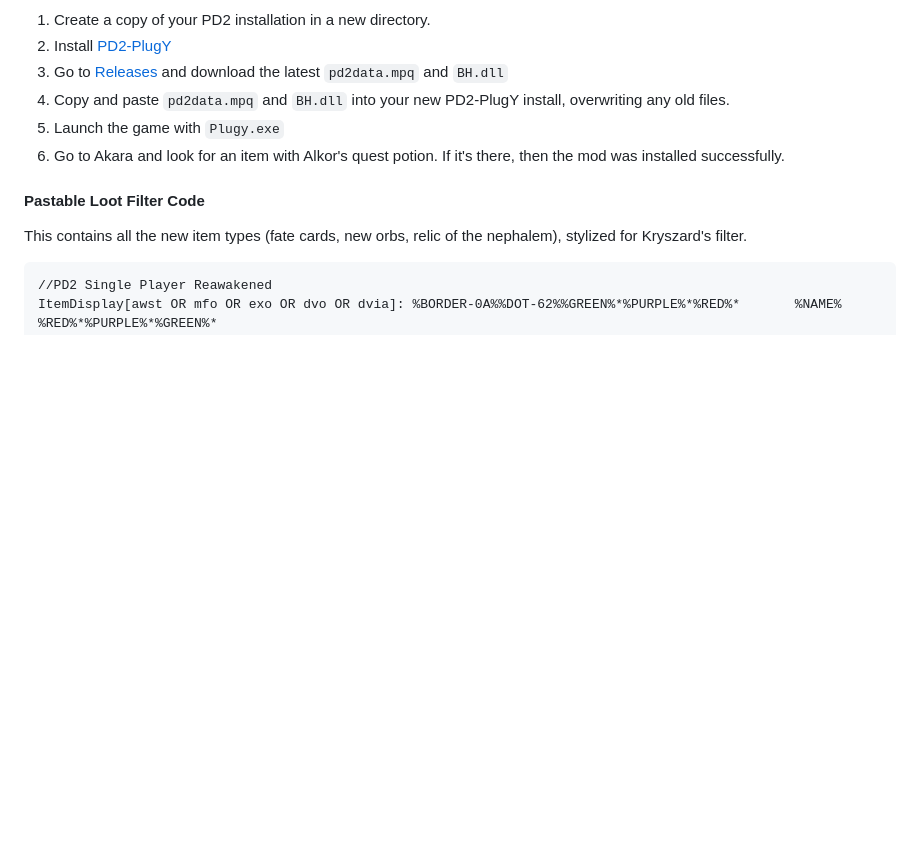
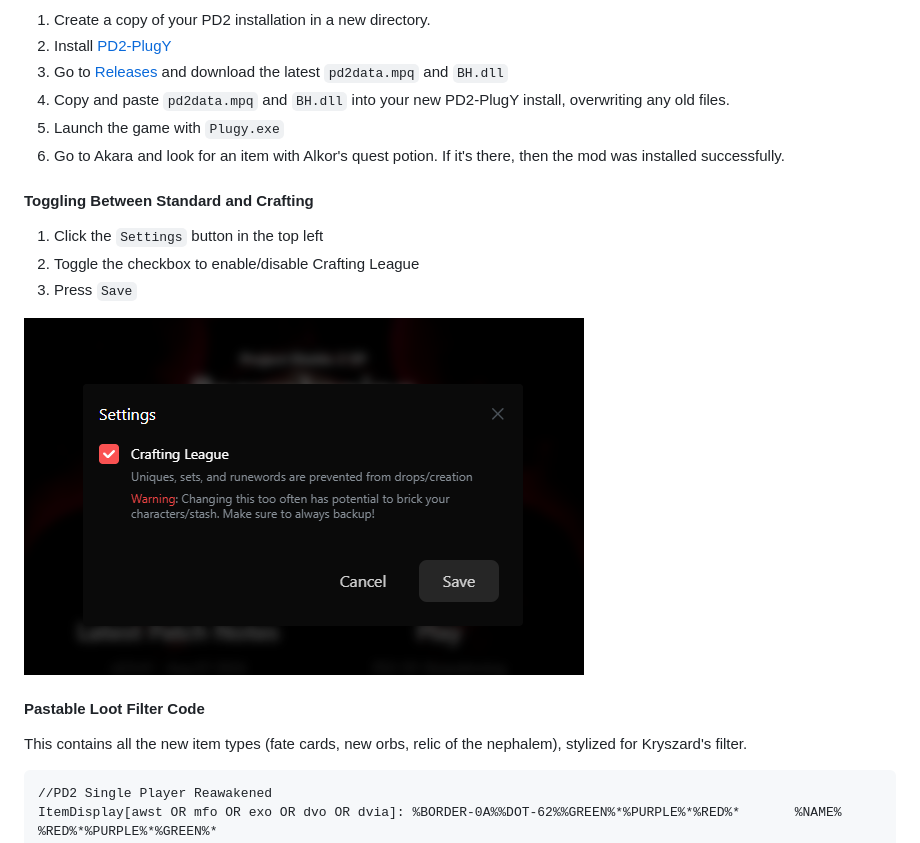
Before and after one commit to synpoox/pd2-reawakening, a Markdown page: README.md, the part around the change. Rendered like a GitHub page; pictures changed too: VxDrwBe.png (added); blank space fills up the shorter version.

```diff
--- a/README.md
+++ b/README.md
@@ -53,6 +53,13 @@ If you've played PlugY or any other PD2 single player mod, your current characte
 1. Launch the game with `Plugy.exe`
 1. Go to Akara and look for an item with Alkor's quest potion. If it's there, then the mod was installed successfully.
 
+#### Toggling Between Standard and Crafting
+1. Click the `Settings` button in the top left
+1. Toggle the checkbox to enable/disable Crafting League
+1. Press `Save`
+
+![alt text](VxDrwBe.png)
+
 #### Pastable Loot Filter Code
 
 This contains all the new item types (fate cards, new orbs, relic of the nephalem), stylized for Kryszard's filter.
```
